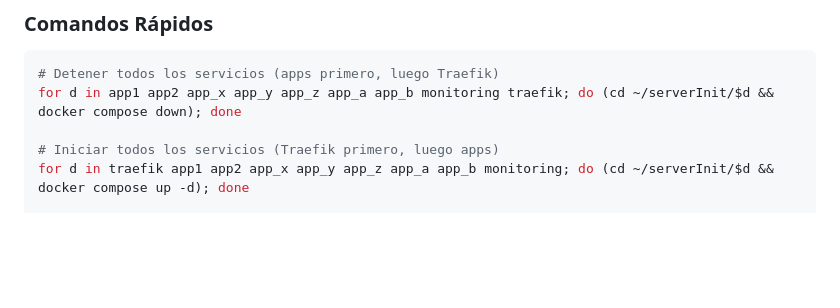
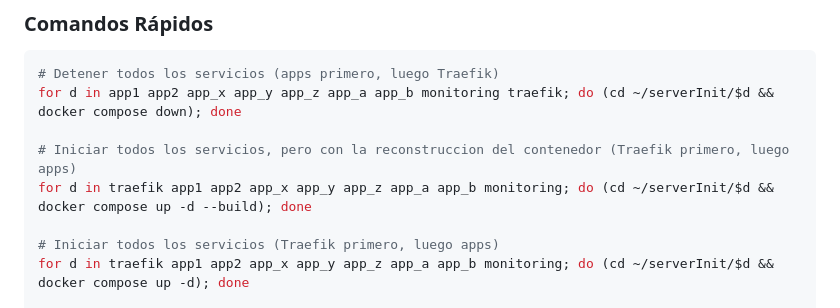
Before and after one commit to edgardo001/serverInitOracleUbuntuDockerTraefik, a Markdown page: README.md, the part around the change. Rendered like a GitHub page; blank space fills up the shorter version.

Commit message:
agregar opción para reconstruir contenedores al iniciar todos los servicios

```diff
--- a/README.md
+++ b/README.md
@@ -705,6 +705,9 @@ for app in app_x app_y app_z app_a app_b; do (cd ~/serverInit/$app && docker com
 # Detener todos los servicios (apps primero, luego Traefik)
 for d in app1 app2 app_x app_y app_z app_a app_b monitoring traefik; do (cd ~/serverInit/$d && docker compose down); done
 
+# Iniciar todos los servicios, pero con la reconstruccion del contenedor (Traefik primero, luego apps)
+for d in traefik app1 app2 app_x app_y app_z app_a app_b monitoring; do (cd ~/serverInit/$d && docker compose up -d --build); done
+
 # Iniciar todos los servicios (Traefik primero, luego apps)
 for d in traefik app1 app2 app_x app_y app_z app_a app_b monitoring; do (cd ~/serverInit/$d && docker compose up -d); done
 
```
